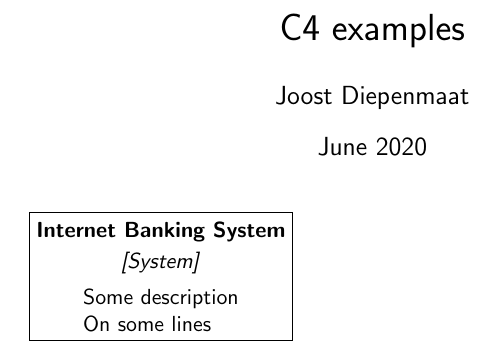
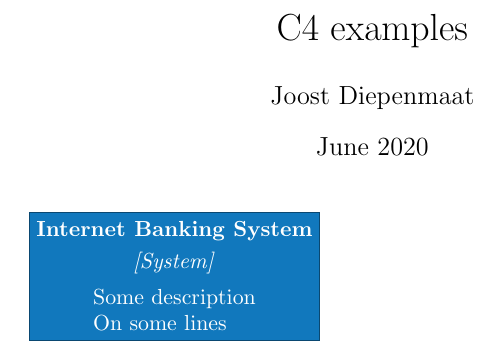
Before and after one commit to joodie/tikz-c4-model, a LaTeX problem sheet (examples.tex): part of the page, cut so that both start at the same text. Compiled offline with pdfLaTeX.

Commit message:
example with color

```diff
--- a/examples.tex
+++ b/examples.tex
@@ -1,7 +1,7 @@
 \documentclass{article}
 \usepackage{tikz}
 \usetikzlibrary{shapes.geometric, c4}
- \renewcommand{\familydefault}{\sfdefault}
+% \renewcommand{\familydefault}{\sfdefault}
 \title{C4 examples}
 \author{Joost Diepenmaat}
 \date{June 2020}
@@ -13,7 +13,8 @@
 
 \begin{tikzpicture}
   % \draw[c4personcolor] (0,0) -- (1,1) -- (2,-1) -- cycle;
-  \draw (1,1) node[shape=c4 rectangle, draw, align=left, anchor=name]{
+  \draw (1,1) node[shape=c4 rectangle, draw, align=left, anchor=name,
+  fill=c4systemcolor, text=white, draw=c4systemcolor!60!black]{
     \nodepart{name}\textbf{Internet Banking System}
     \nodepart{technology}\textit{[System]}
     \nodepart{description}Some description\\ On some lines};
```
